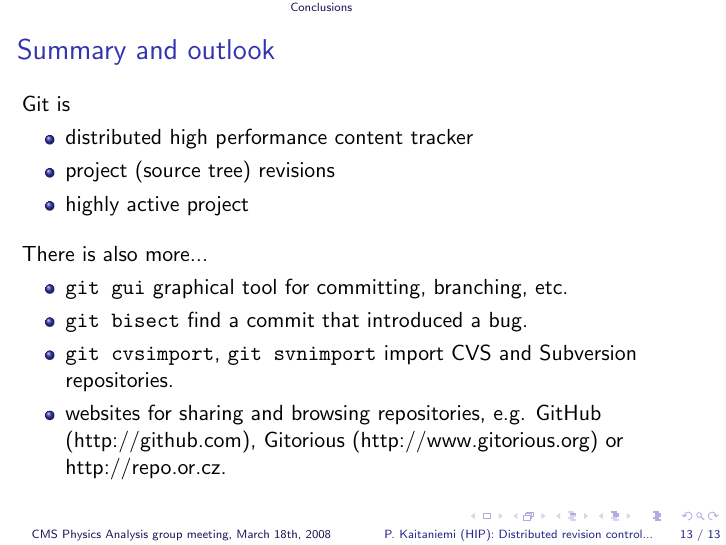
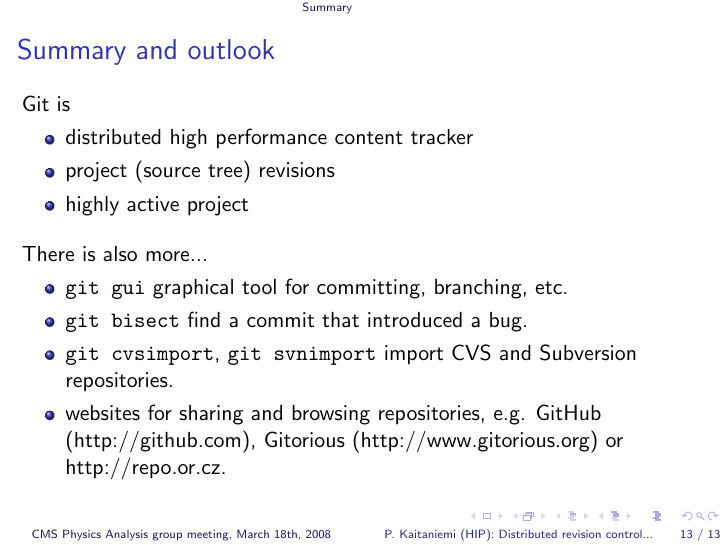
Before and after one commit to kaitanie/gittalk, LaTeX slides (gittalk.tex): page 13 of 13. Compiled offline with pdfLaTeX.

Commit message:
Conclusions -> Summary

```diff
--- a/gittalk.tex
+++ b/gittalk.tex
@@ -321,7 +321,7 @@ Sharing changes between developers:
 \end{itemize}
 }
 
-\section{Conclusions}
+\section{Summary}
 
 \frame {
 \frametitle{Summary and outlook}
```
